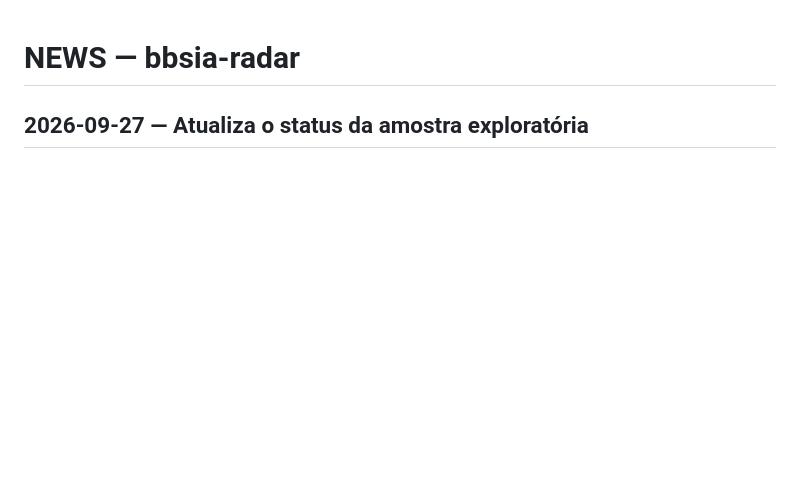
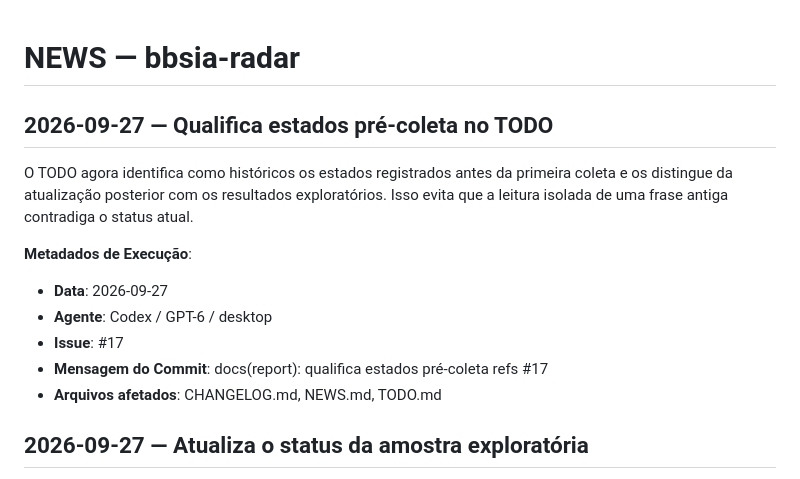
Before and after one commit to mancano-tales/bbsia-radar, a Markdown page: NEWS.md, the part around the change. Drawn GitHub-style; blank space fills up the shorter version.

Commit message:
docs(report): qualifica estados pré-coleta refs #17
Co-authored-by: Codex <codex@openai.com>

```diff
--- a/NEWS.md
+++ b/NEWS.md
@@ -1,5 +1,15 @@
 # NEWS — bbsia-radar
 
+## 2026-09-27 — Qualifica estados pré-coleta no TODO
+
+O TODO agora identifica como históricos os estados registrados antes da primeira coleta e os distingue da atualização posterior com os resultados exploratórios. Isso evita que a leitura isolada de uma frase antiga contradiga o status atual.
+
+**Metadados de Execução**:
+- **Data**: 2026-09-27
+- **Agente**: Codex / GPT-6 / desktop
+- **Issue**: #17
+- **Mensagem do Commit**: docs(report): qualifica estados pré-coleta refs #17
+- **Arquivos afetados**: CHANGELOG.md, NEWS.md, TODO.md
 ## 2026-09-27 — Atualiza o status da amostra exploratória
 
 O TODO e o índice de planos registram a coleta ampliada da issue #14: 104 URLs únicas (101 GitHub,
```
Also changed, not shown: CHANGELOG.md (+1 -0 lines), TODO.md (+2 -2 lines).
